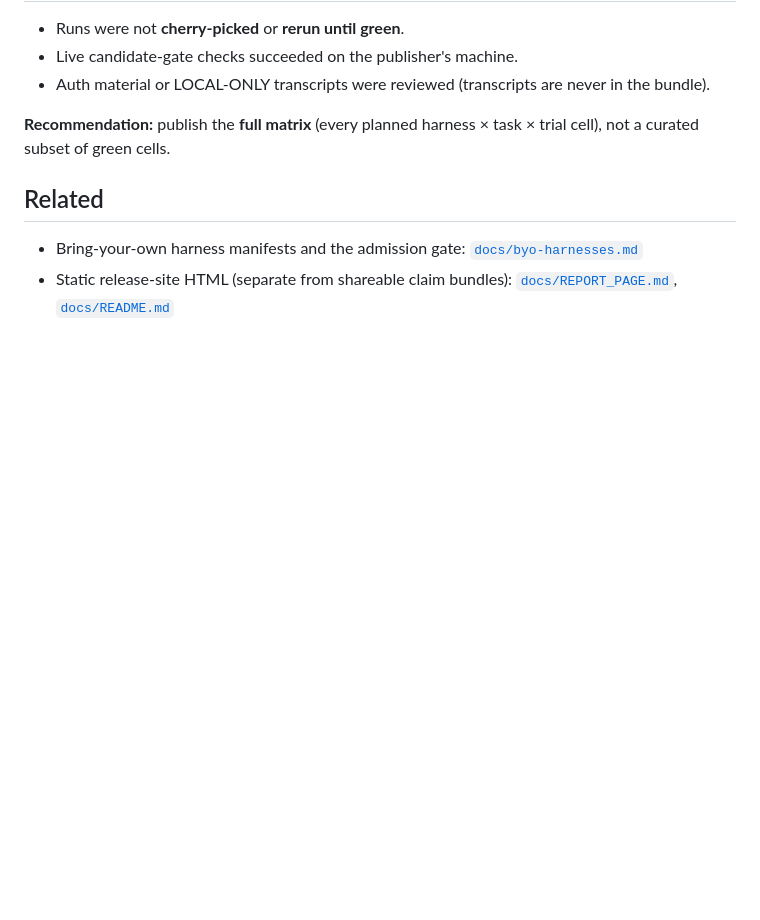
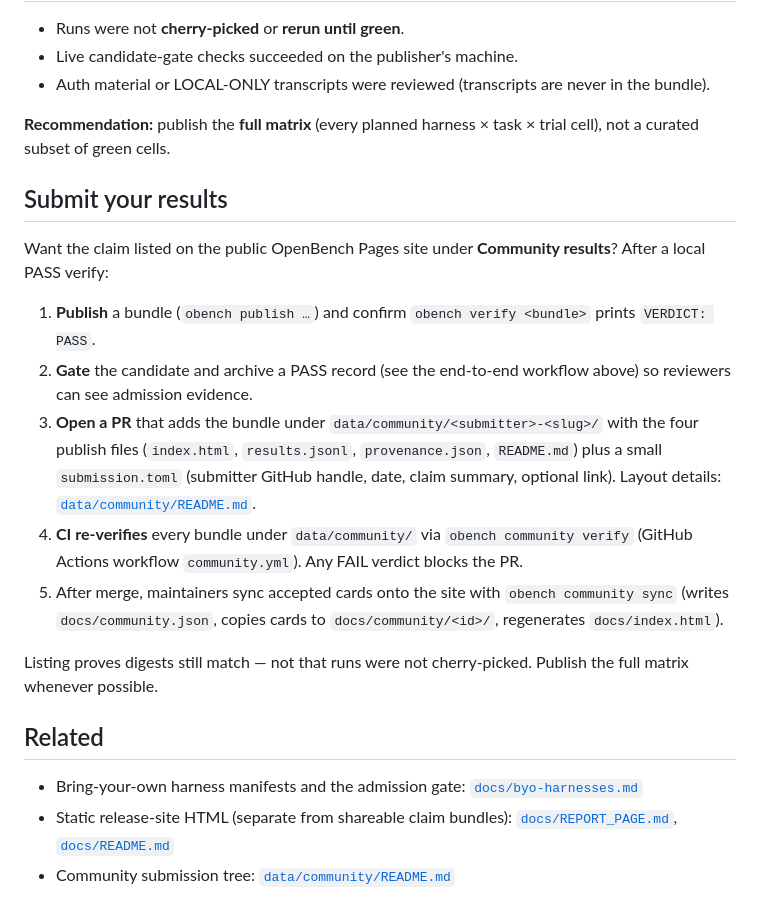
Before and after one commit to davisbuilds/openbench, a Markdown page: docs/publish.md, the part around the change. Drawn GitHub-style; blank space fills up the shorter version.

Commit message:
docs(publish): describe community PR submission flow
Document publish → gate → PR under data/community/ → CI verify →
maintainer sync onto the Pages site.

```diff
--- a/docs/publish.md
+++ b/docs/publish.md
@@ -92,9 +92,36 @@ obench verify openbench-publish/my-claim
 **Recommendation:** publish the **full matrix** (every planned harness × task ×
 trial cell), not a curated subset of green cells.
 
+## Submit your results
+
+Want the claim listed on the public OpenBench Pages site under **Community
+results**? After a local PASS verify:
+
+1. **Publish** a bundle (`obench publish …`) and confirm
+   `obench verify <bundle>` prints `VERDICT: PASS`.
+2. **Gate** the candidate and archive a PASS record (see the end-to-end
+   workflow above) so reviewers can see admission evidence.
+3. **Open a PR** that adds the bundle under
+   `data/community/<submitter>-<slug>/` with the four publish files
+   (`index.html`, `results.jsonl`, `provenance.json`, `README.md`) plus a
+   small `submission.toml` (submitter GitHub handle, date, claim summary,
+   optional link). Layout details:
+   [`data/community/README.md`](../data/community/README.md).
+4. **CI re-verifies** every bundle under `data/community/` via
+   `obench community verify` (GitHub Actions workflow `community.yml`).
+   Any FAIL verdict blocks the PR.
+5. After merge, maintainers sync accepted cards onto the site with
+   `obench community sync` (writes `docs/community.json`, copies cards to
+   `docs/community/<id>/`, regenerates `docs/index.html`).
+
+Listing proves digests still match — not that runs were not cherry-picked.
+Publish the full matrix whenever possible.
+
 ## Related
 
 - Bring-your-own harness manifests and the admission gate:
   [`docs/byo-harnesses.md`](byo-harnesses.md)
 - Static release-site HTML (separate from shareable claim bundles):
   [`docs/REPORT_PAGE.md`](REPORT_PAGE.md), [`docs/README.md`](README.md)
+- Community submission tree:
+  [`data/community/README.md`](../data/community/README.md)
```
